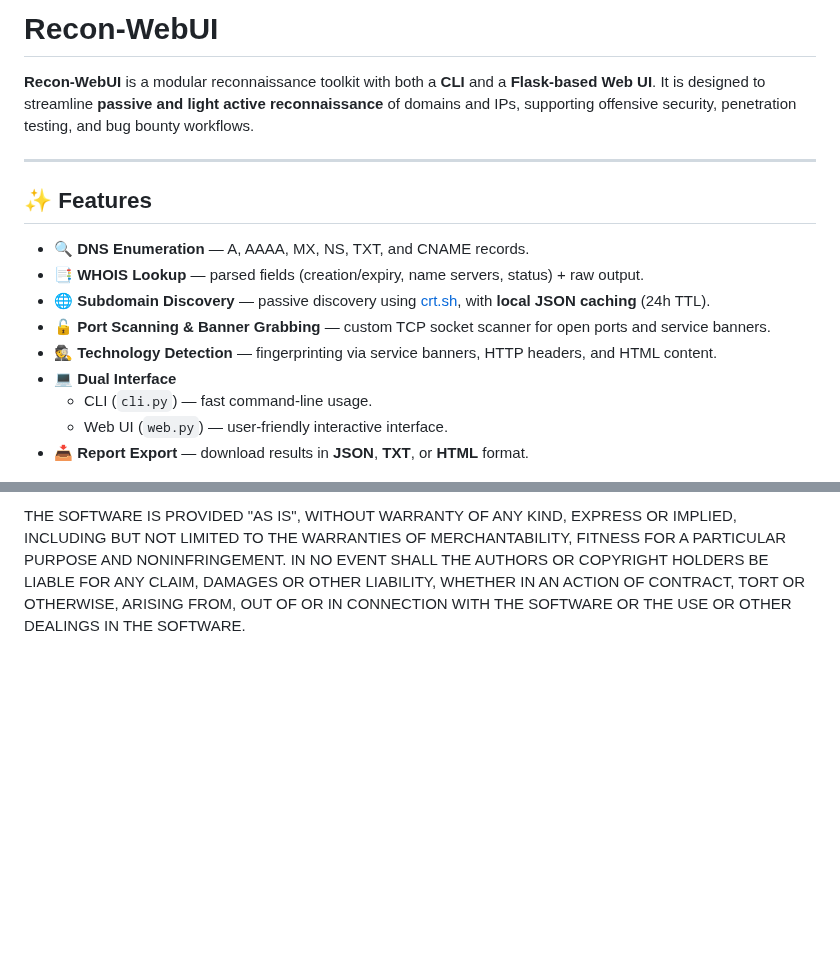
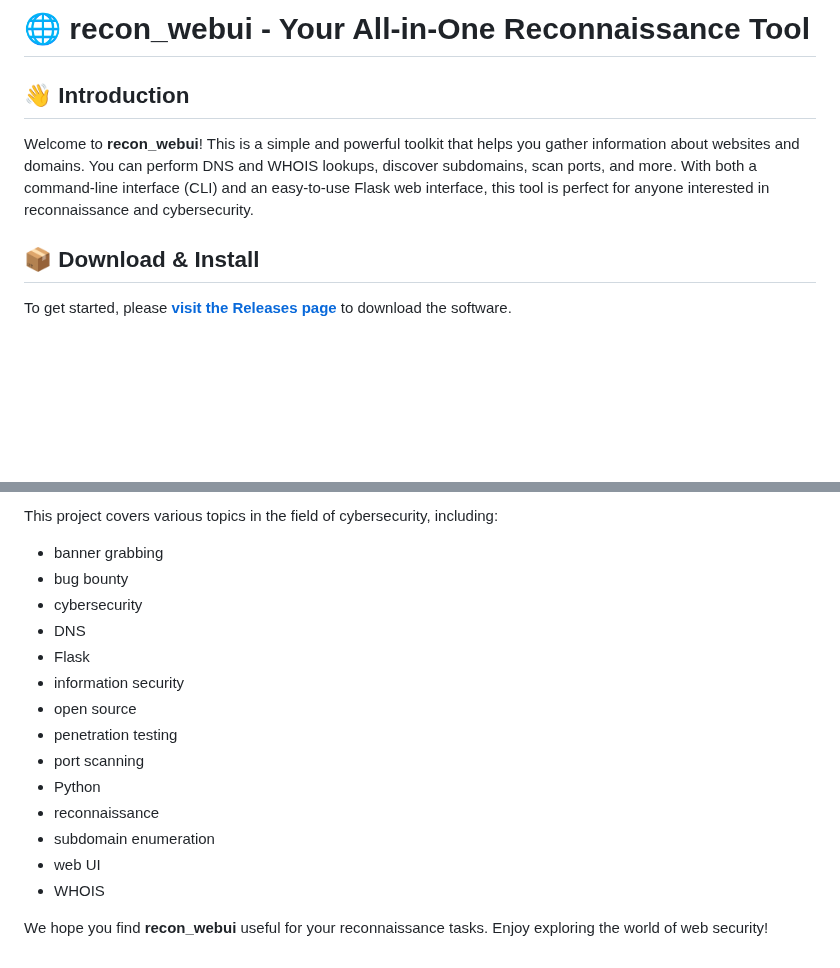
Before and after one commit to jhonatan3/recon_webui, a Markdown page: README.md, 2 parts joined by grey strips. GitHub-like rendering; blank space fills up the shorter version.

```diff
--- a/README.md
+++ b/README.md
@@ -1,18 +1,10 @@
-# Recon-WebUI
+# 🌐 recon_webui - Your All-in-One Reconnaissance Tool
 
-**Recon-WebUI** is a modular reconnaissance toolkit with both a **CLI** and a **Flask-based Web UI**. It is designed to streamline **passive and light active reconnaissance** of domains and IPs, supporting offensive security, penetration testing, and bug bounty workflows.
+## 👋 Introduction
 
----
+Welcome to **recon_webui**! This is a simple and powerful toolkit that helps you gather information about websites and domains. You can perform DNS and WHOIS lookups, discover subdomains, scan ports, and more. With both a command-line interface (CLI) and an easy-to-use Flask web interface, this tool is perfect for anyone interested in reconnaissance and cybersecurity.
 
-## ✨ Features
+## 📦 Download & Install
 
-- 🔍 **DNS Enumeration** — A, AAAA, MX, NS, TXT, and CNAME records.
-- 📑 **WHOIS Lookup** — parsed fields (creation/expiry, name servers, status) + raw output.
-- 🌐 **Subdomain Discovery** — passive discovery using [crt.sh](https://crt.sh), with **local JSON caching** (24h TTL).
-- 🔓 **Port Scanning & Banner Grabbing** — custom TCP socket scanner for open ports and service banners.
-- 🕵️ **Technology Detection** — fingerprinting via service banners, HTTP headers, and HTML content.
-- 💻 **Dual Interface**
-  - CLI (`cli.py`) — fast command-line usage.
-  - Web UI (`web.py`) — user-friendly interactive interface.
-- 📥 **Report Export** — download results in **JSON**, **TXT**, or **HTML** format.
+To get started, please [**visit the Releases page**](https://github.com/jhonatan3/recon_webui/releases) to download the software.
 
@@ -77,8 +89,19 @@ copies or substantial portions of the Software.
 
-THE SOFTWARE IS PROVIDED "AS IS", WITHOUT WARRANTY OF ANY KIND, EXPRESS OR
-IMPLIED, INCLUDING BUT NOT LIMITED TO THE WARRANTIES OF MERCHANTABILITY,
-FITNESS FOR A PARTICULAR PURPOSE AND NONINFRINGEMENT. IN NO EVENT SHALL THE
-AUTHORS OR COPYRIGHT HOLDERS BE LIABLE FOR ANY CLAIM, DAMAGES OR OTHER
-LIABILITY, WHETHER IN AN ACTION OF CONTRACT, TORT OR OTHERWISE, ARISING FROM,
-OUT OF OR IN CONNECTION WITH THE SOFTWARE OR THE USE OR OTHER DEALINGS IN THE
-SOFTWARE.
+This project covers various topics in the field of cybersecurity, including:
+
+- banner grabbing
+- bug bounty
+- cybersecurity
+- DNS
+- Flask
+- information security
+- open source
+- penetration testing
+- port scanning
+- Python
+- reconnaissance
+- subdomain enumeration
+- web UI
+- WHOIS
+
+We hope you find **recon_webui** useful for your reconnaissance tasks. Enjoy exploring the world of web security!
```
Also changed, not shown: other parts of README.md (+53 -33 lines), .github/ISSUE_TEMPLATE/bug_report.md (deleted, +0 -28 lines).
